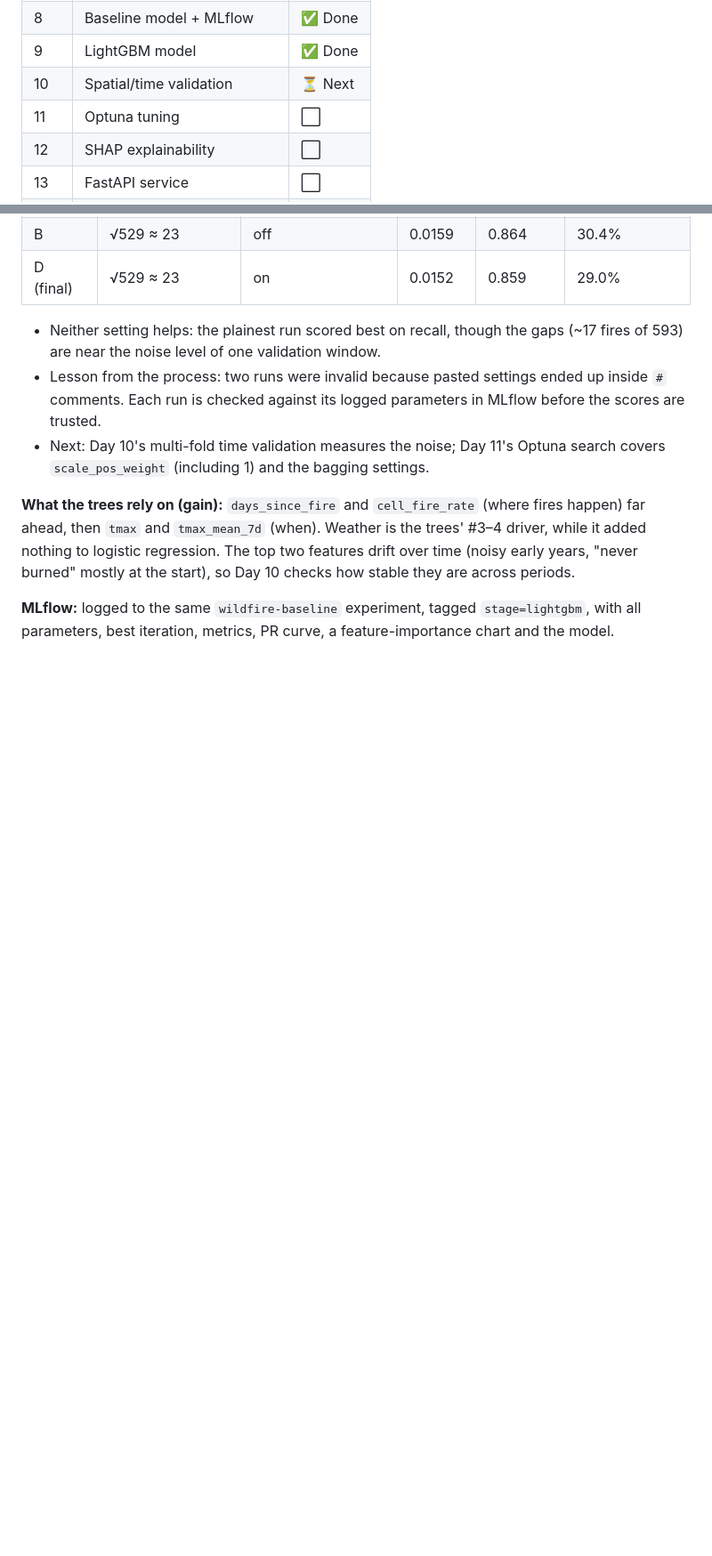
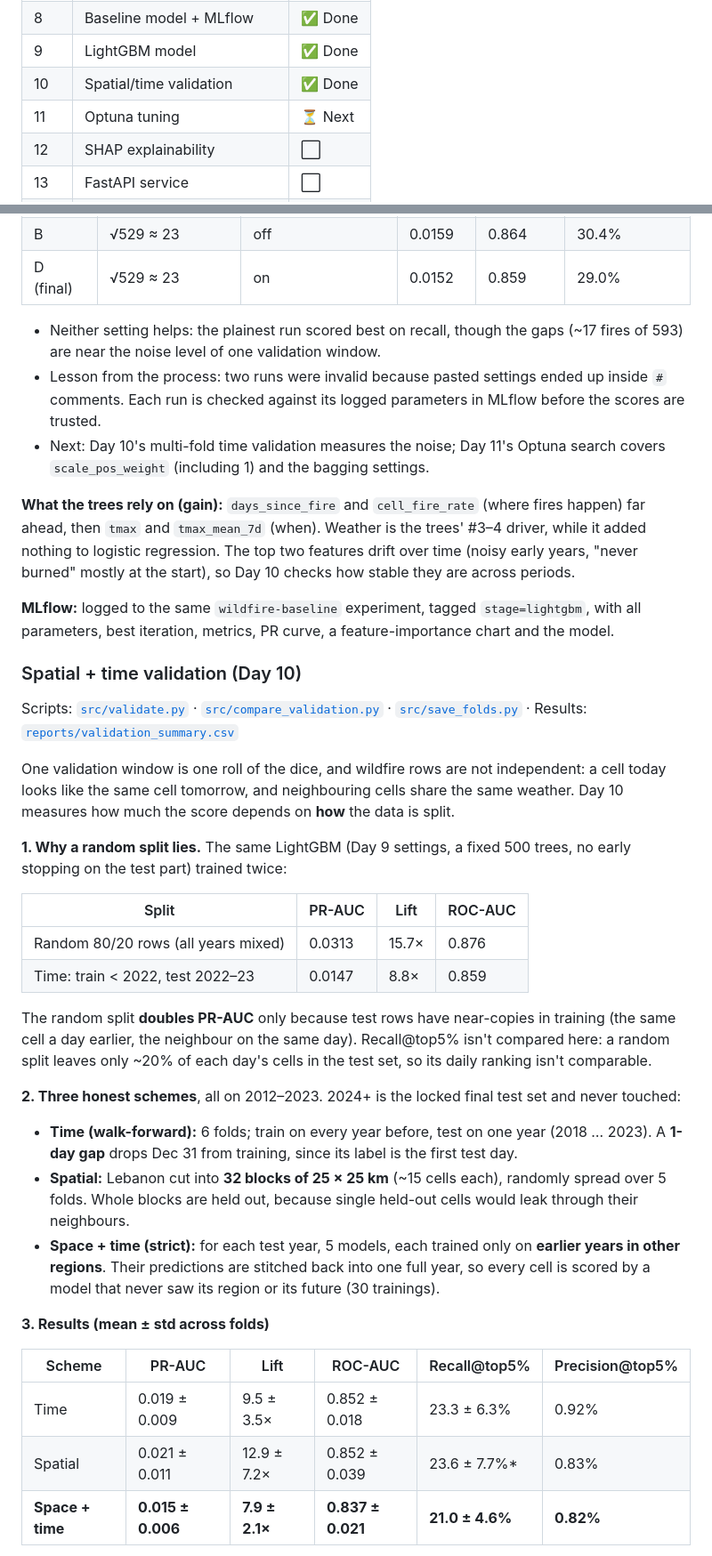
Before and after one commit to HasanOmeis/lebanon-wildfire-risk, a Markdown page: README.md, 2 parts joined by grey strips. Shown at 89% size. Drawn GitHub-style; blank space fills up the shorter version.

```diff
--- a/README.md
+++ b/README.md
@@ -17,8 +17,8 @@ Predicts next-day wildfire risk for every ~5 km grid cell across Lebanon and sho
 | 7 | Feature engineering | ✅ Done |
 | 8 | Baseline model + MLflow | ✅ Done |
 | 9 | LightGBM model |  ✅ Done |
-| 10 | Spatial/time validation | ⏳ Next |
-| 11 | Optuna tuning | ⬜ |
+| 10 | Spatial/time validation | ✅ Done |
+| 11 | Optuna tuning | ⏳ Next |
 | 12 | SHAP explainability | ⬜ |
 | 13 | FastAPI service | ⬜ |
 | 14 | Docker | ⬜ |
@@ -231,3 +231,32 @@ Same split, same rows and the same scoring function as Day 8 (imported, not copi
 
 **MLflow:** logged to the same `wildfire-baseline` experiment, tagged `stage=lightgbm`, with all parameters, best iteration, metrics, PR curve, a feature-importance chart and the model.
 
+### Spatial + time validation (Day 10)
+
+Scripts: [`src/validate.py`](src/validate.py) · [`src/compare_validation.py`](src/compare_validation.py) · [`src/save_folds.py`](src/save_folds.py) · Results: [`reports/validation_summary.csv`](reports/validation_summary.csv)
+
+One validation window is one roll of the dice, and wildfire rows are not independent: a cell today looks like the same cell tomorrow, and neighbouring cells share the same weather. Day 10 measures how much the score depends on **how** the data is split.
+
+**1. Why a random split lies.** The same LightGBM (Day 9 settings, a fixed 500 trees, no early stopping on the test part) trained twice:
+
+| Split | PR-AUC | Lift | ROC-AUC |
+|---|---|---|---|
+| Random 80/20 rows (all years mixed) | 0.0313 | 15.7× | 0.876 |
+| Time: train < 2022, test 2022–23 | 0.0147 | 8.8× | 0.859 |
+
+The random split **doubles PR-AUC** only because test rows have near-copies in training (the same cell a day earlier, the neighbour on the same day). Recall@top5% isn't compared here: a random split leaves only ~20% of each day's cells in the test set, so its daily ranking isn't comparable.
+
+**2. Three honest schemes**, all on 2012–2023. 2024+ is the locked final test set and never touched:
+
+- **Time (walk-forward):** 6 folds; train on every year before, test on one year (2018 … 2023). A **1-day gap** drops Dec 31 from training, since its label is the first test day.
+- **Spatial:** Lebanon cut into **32 blocks of 25 × 25 km** (~15 cells each), randomly spread over 5 folds. Whole blocks are held out, because single held-out cells would leak through their neighbours.
+- **Space + time (strict):** for each test year, 5 models, each trained only on **earlier years in other regions**. Their predictions are stitched back into one full year, so every cell is scored by a model that never saw its region or its future (30 trainings).
+
+**3. Results (mean ± std across folds)**
+
+| Scheme | PR-AUC | Lift | ROC-AUC | Recall@top5% | Precision@top5% |
+|---|---|---|---|---|---|
+| Time | 0.019 ± 0.009 | 9.5 ± 3.5× | 0.852 ± 0.018 | 23.3 ± 6.3% | 0.92% |
+| Spatial | 0.021 ± 0.011 | 12.9 ± 7.2× | 0.852 ± 0.039 | 23.6 ± 7.7%* | 0.83% |
+| **Space + time** | **0.015 ± 0.006** | **7.9 ± 2.1×** | **0.837 ± 0.021** | **21.0 ± 4.6%** | **0.82%** |
+
```
Also changed, not shown: other parts of README.md (+31 -2 lines), reports/validation_comparison.png (added), 9 other files.
